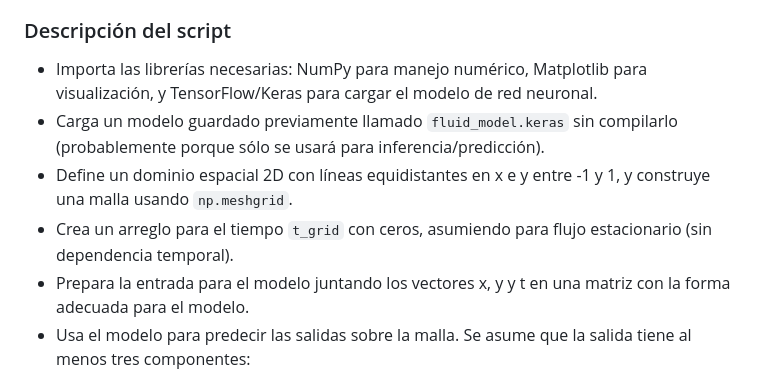
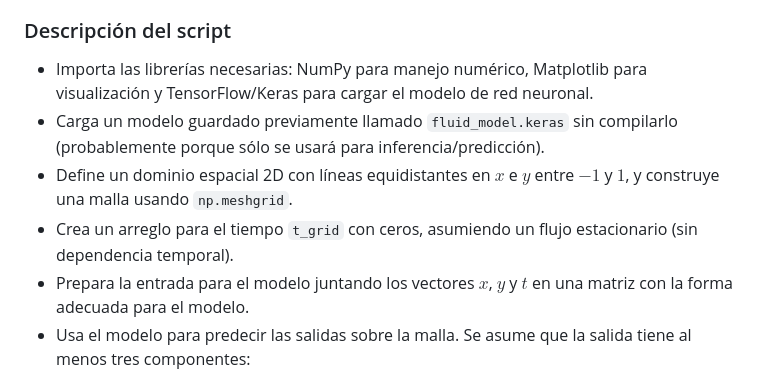
Before and after one commit to Nickware/Computational-Fluid-Dynamics, a Markdown page: Keras/Readme.md, the part around one of its changes. Rendered like a GitHub page.

Commit message:
Fix formatting and improve clarity in Readme.md

```diff
--- a/Keras/Readme.md
+++ b/Keras/Readme.md
@@ -5,11 +5,11 @@ Script diseñado para cargar un modelo entrenado de TensorFlow/Keras que predice
 
 ### Descripción del script
 
-- Importa las librerías necesarias: NumPy para manejo numérico, Matplotlib para visualización, y TensorFlow/Keras para cargar el modelo de red neuronal.
+- Importa las librerías necesarias: NumPy para manejo numérico, Matplotlib para visualización y TensorFlow/Keras para cargar el modelo de red neuronal.
 - Carga un modelo guardado previamente llamado `fluid_model.keras` sin compilarlo (probablemente porque sólo se usará para inferencia/predicción).
-- Define un dominio espacial 2D con líneas equidistantes en x e y entre -1 y 1, y construye una malla usando `np.meshgrid`.
-- Crea un arreglo para el tiempo `t_grid` con ceros, asumiendo para flujo estacionario (sin dependencia temporal).
-- Prepara la entrada para el modelo juntando los vectores x, y y t en una matriz con la forma adecuada para el modelo.
+- Define un dominio espacial 2D con líneas equidistantes en $x$ e $y$ entre $-1$ y $1$, y construye una malla usando `np.meshgrid`.
+- Crea un arreglo para el tiempo `t_grid` con ceros, asumiendo un flujo estacionario (sin dependencia temporal).
+- Prepara la entrada para el modelo juntando los vectores $x$, $y$ y $t$ en una matriz con la forma adecuada para el modelo.
 - Usa el modelo para predecir las salidas sobre la malla. Se asume que la salida tiene al menos tres componentes:
   - $$u$$ (componente x de velocidad),
   - $$v$$ (componente y de velocidad),
```
Also changed, not shown: other parts of Keras/Readme.md (+3 -3 lines).
